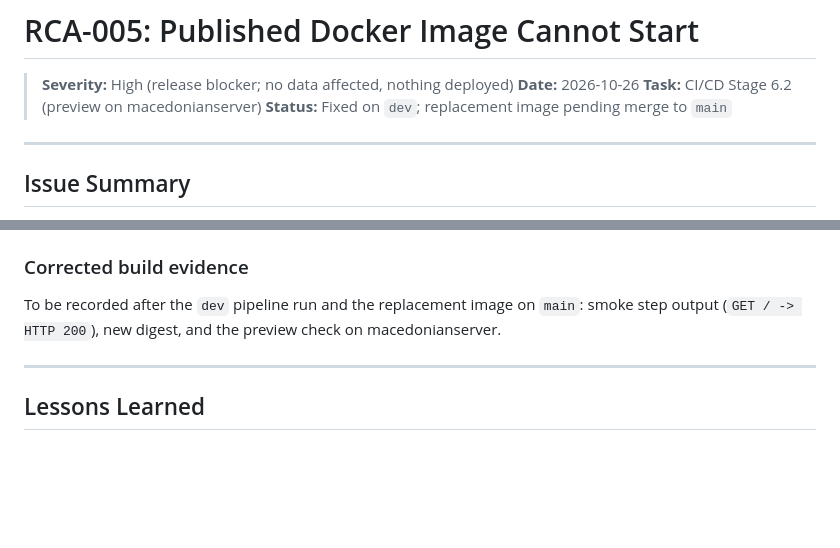
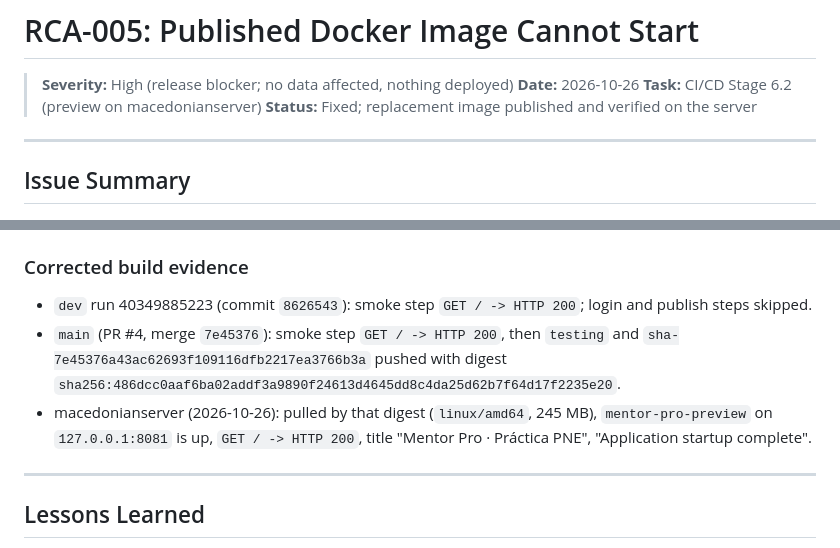
Before and after one commit to jonnabio/Mentor-Pro, a Markdown page: docs/rca/RCA-005-published-image-cannot-start.md, 2 parts joined by grey strips. GitHub-like rendering; blank space fills up the shorter version.

Commit message:
docs(rca): record RCA-005 corrected build and server evidence
Co-Authored-By: Claude Opus 5.5 <noreply@anthropic.com>

```diff
--- a/docs/rca/RCA-005-published-image-cannot-start.md
+++ b/docs/rca/RCA-005-published-image-cannot-start.md
@@ -3,7 +3,7 @@
 > **Severity:** High (release blocker; no data affected, nothing deployed)
 > **Date:** 2026-10-26
 > **Task:** CI/CD Stage 6.2 (preview on macedonianserver)
-> **Status:** Fixed on `dev`; replacement image pending merge to `main`
+> **Status:** Fixed; replacement image published and verified on the server
 
 ---
 
@@ -97,9 +97,16 @@ checks).
 
 ### Corrected build evidence
 
-To be recorded after the `dev` pipeline run and the replacement image on
-`main`: smoke step output (`GET / -> HTTP 200`), new digest, and the
-preview check on macedonianserver.
+- `dev` run 40349885223 (commit `8626543`): smoke step
+  `GET / -> HTTP 200`; login and publish steps skipped.
+- `main` (PR #4, merge `7e45376`): smoke step `GET / -> HTTP 200`, then
+  `testing` and `sha-7e45376a43ac62693f109116dfb2217ea3766b3a` pushed with
+  digest
+  `sha256:486dcc0aaf6ba02addf3a9890f24613d4645dd8c4da25d62b7f64d17f2235e20`.
+- macedonianserver (2026-10-26): pulled by that digest (`linux/amd64`,
+  245 MB), `mentor-pro-preview` on `127.0.0.1:8081` is up,
+  `GET / -> HTTP 200`, title "Mentor Pro · Práctica PNE",
+  "Application startup complete".
 
 ---
 
```
